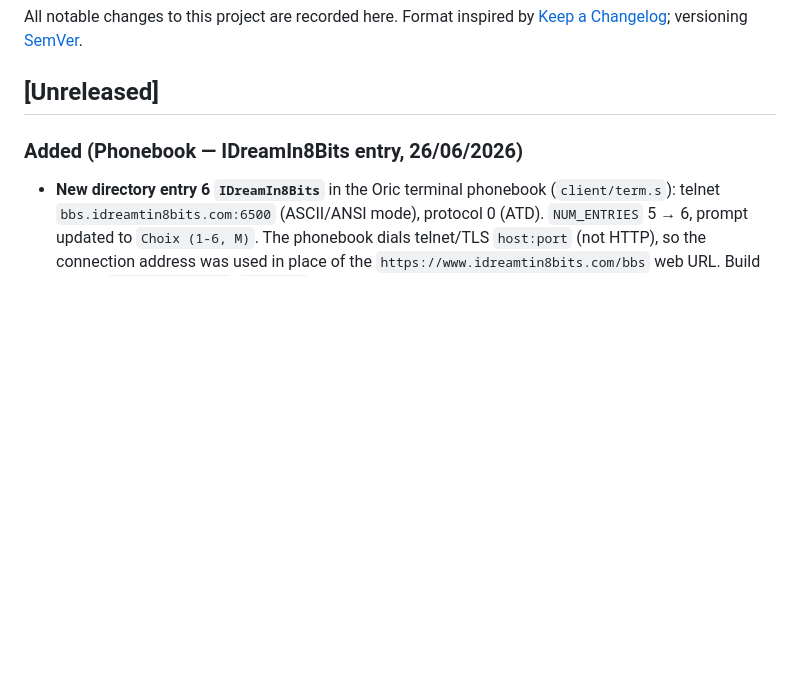
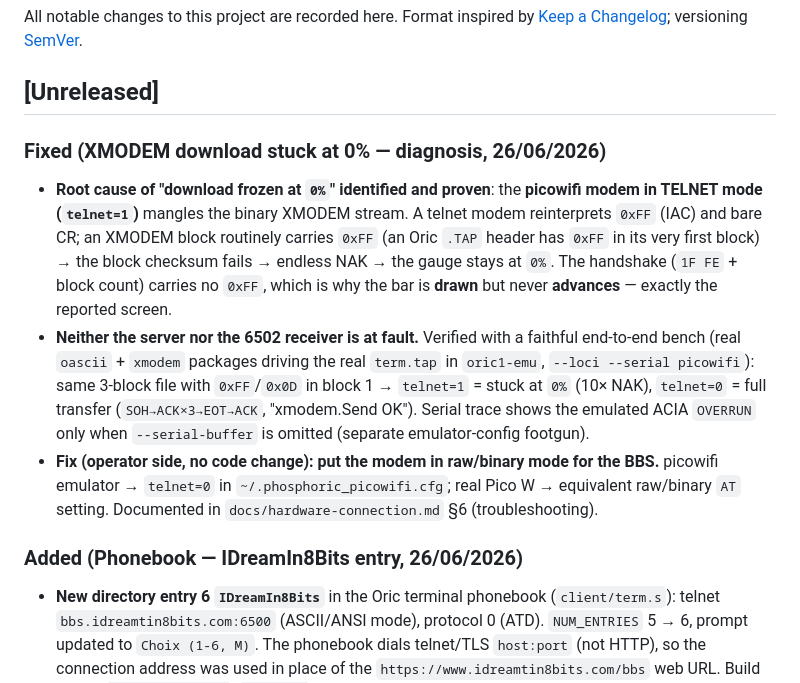
Before and after one commit to benedictemarty/bbsoric, a Markdown page: CHANGELOG.md, the part around the change. GitHub-like rendering; blank space fills up the shorter version.

Commit message:
Diagnostic XMODEM 0%: modem en mode telnet mutile le binaire (IAC 0xFF/CR) -> raw/telnet=0

```diff
--- a/CHANGELOG.md
+++ b/CHANGELOG.md
@@ -5,6 +5,26 @@ Format inspired by [Keep a Changelog](https://keepachangelog.com/en/1.1.0/);
 versioning [SemVer](https://semver.org/lang/en/).
 
 ## [Unreleased]
+
+### Fixed (XMODEM download stuck at 0% — diagnosis, 26/06/2026)
+- **Root cause of "download frozen at `0%`" identified and proven**: the
+  **picowifi modem in TELNET mode (`telnet=1`)** mangles the binary XMODEM stream.
+  A telnet modem reinterprets `0xFF` (IAC) and bare CR; an XMODEM block routinely
+  carries `0xFF` (an Oric `.TAP` header has `0xFF` in its very first block) → the
+  block checksum fails → endless NAK → the gauge stays at `0%`. The handshake
+  (`1F FE` + block count) carries no `0xFF`, which is why the bar is **drawn** but
+  never **advances** — exactly the reported screen.
+- **Neither the server nor the 6502 receiver is at fault.** Verified with a
+  faithful end-to-end bench (real `oascii` + `xmodem` packages driving the real
+  `term.tap` in `oric1-emu`, `--loci --serial picowifi`): same 3-block file with
+  `0xFF`/`0x0D` in block 1 → `telnet=1` = stuck at `0%` (10× NAK), `telnet=0` =
+  full transfer (`SOH→ACK×3→EOT→ACK`, "xmodem.Send OK"). Serial trace shows the
+  emulated ACIA `OVERRUN` only when `--serial-buffer` is omitted (separate
+  emulator-config footgun).
+- **Fix (operator side, no code change): put the modem in raw/binary mode for the
+  BBS.** picowifi emulator → `telnet=0` in `~/.phosphoric_picowifi.cfg`; real
+  Pico W → equivalent raw/binary `AT` setting. Documented in
+  `docs/hardware-connection.md` §6 (troubleshooting).
 
 ### Added (Phonebook — IDreamIn8Bits entry, 26/06/2026)
 - **New directory entry 6 `IDreamIn8Bits`** in the Oric terminal phonebook
```
Also changed, not shown: docs/hardware-connection.md (+1 -0 lines).
